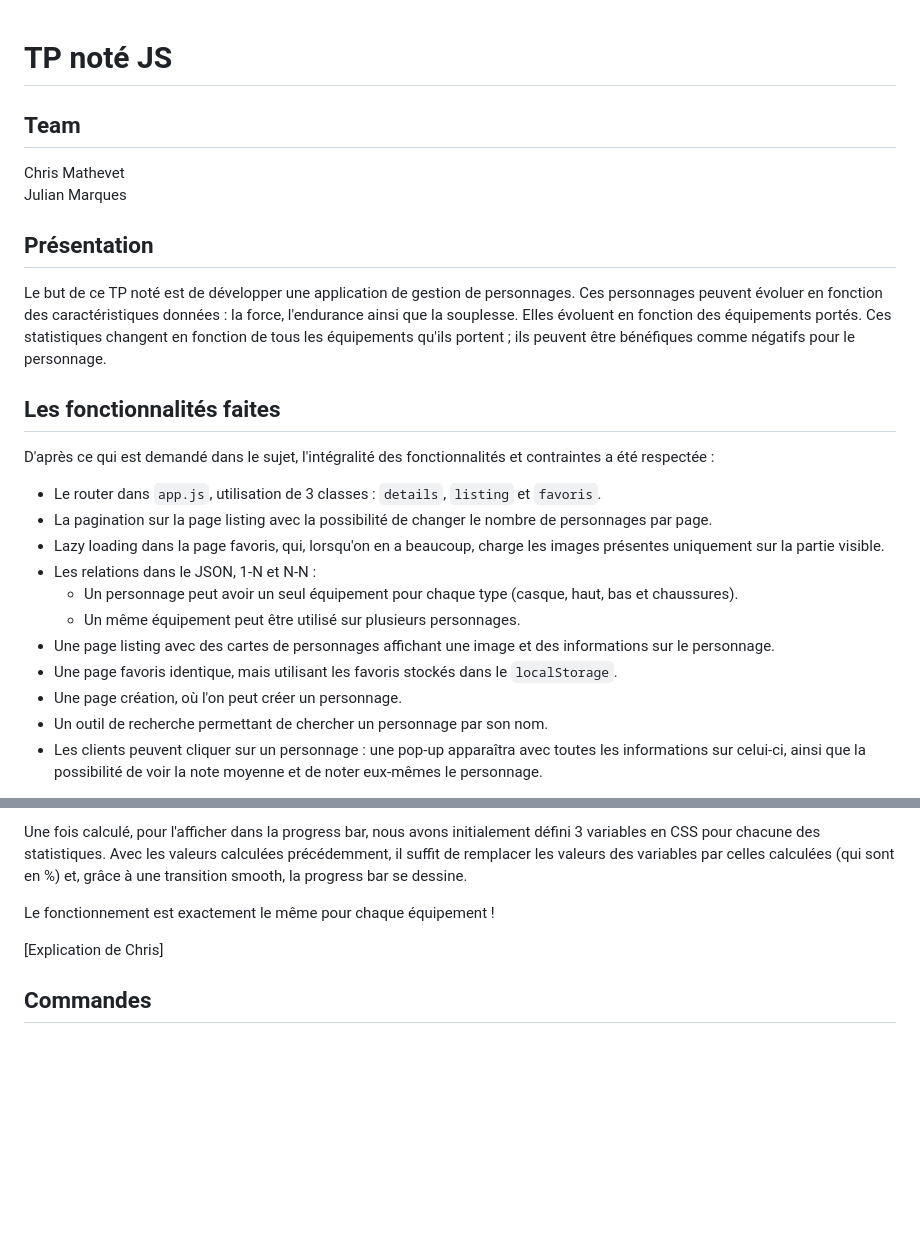
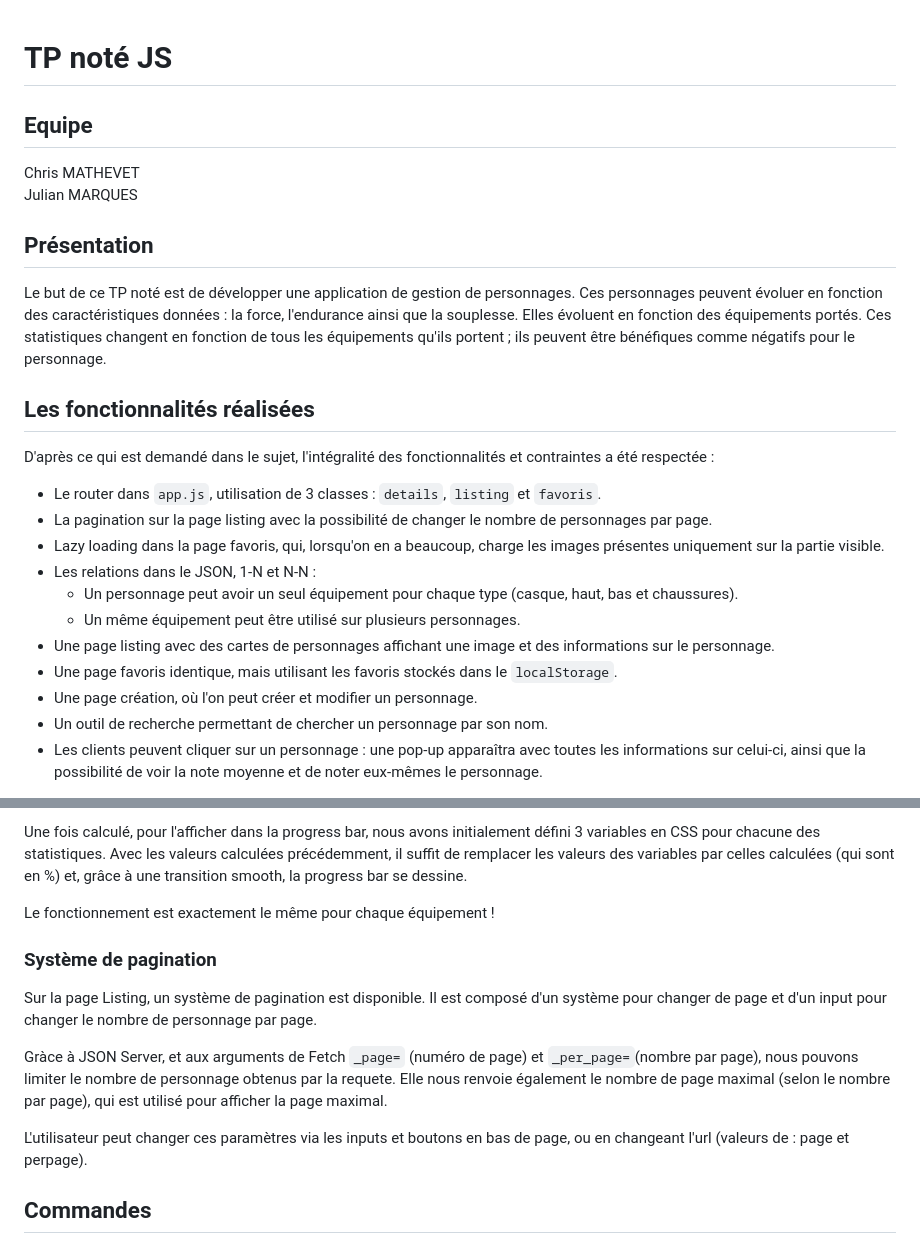
Before and after one commit to julian2bot/tpWebJS, a Markdown page: readme.md, 2 parts joined by grey strips. GitHub-like rendering; blank space fills up the shorter version.

````diff
--- a/readme.md
+++ b/readme.md
@@ -1,14 +1,13 @@
-
 # TP noté JS
 
-## Team
-Chris Mathevet
-Julian Marques
+## Equipe
+Chris MATHEVET
+Julian MARQUES
 
 ## Présentation
 Le but de ce TP noté est de développer une application de gestion de personnages. Ces personnages peuvent évoluer en fonction des caractéristiques données : la force, l'endurance ainsi que la souplesse. Elles évoluent en fonction des équipements portés. Ces statistiques changent en fonction de tous les équipements qu'ils portent ; ils peuvent être bénéfiques comme négatifs pour le personnage.
 
-## Les fonctionnalités faites
+## Les fonctionnalités réalisées
 D'après ce qui est demandé dans le sujet, l'intégralité des fonctionnalités et contraintes a été respectée :
 
 - Le router dans `app.js`, utilisation de 3 classes : `details`, `listing` et `favoris`.
@@ -19,7 +18,7 @@ D'après ce qui est demandé dans le sujet, l'intégralité des fonctionnalités
   - Un même équipement peut être utilisé sur plusieurs personnages.
 - Une page listing avec des cartes de personnages affichant une image et des informations sur le personnage.
 - Une page favoris identique, mais utilisant les favoris stockés dans le `localStorage`.
-- Une page création, où l'on peut créer un personnage.
+- Une page création, où l'on peut créer et modifier un personnage.
 - Un outil de recherche permettant de chercher un personnage par son nom.
 - Les clients peuvent cliquer sur un personnage : une pop-up apparaîtra avec toutes les informations sur celui-ci, ainsi que la possibilité de voir la note moyenne et de noter eux-mêmes le personnage.
 
@@ -53,7 +52,13 @@ Une fois calculé, pour l'afficher dans la progress bar, nous avons initialement
 
 Le fonctionnement est exactement le même pour chaque équipement !
 
-[Explication de Chris]
+### Système de pagination
+
+Sur la page Listing, un système de pagination est disponible. Il est composé d'un système pour changer de page et d'un input pour changer le nombre de personnage par page.
+
+Gràce à JSON Server, et aux arguments de Fetch ```_page=``` (numéro de page) et ```_per_page=```(nombre par page), nous pouvons limiter le nombre de personnage obtenus par la requete. Elle nous renvoie également le nombre de page maximal (selon le nombre par page), qui est utilisé pour afficher la page maximal.
+
+L'utilisateur peut changer ces paramètres via les inputs et boutons en bas de page, ou en changeant l'url (valeurs de : page et perpage).
 
 ## Commandes
 
````
